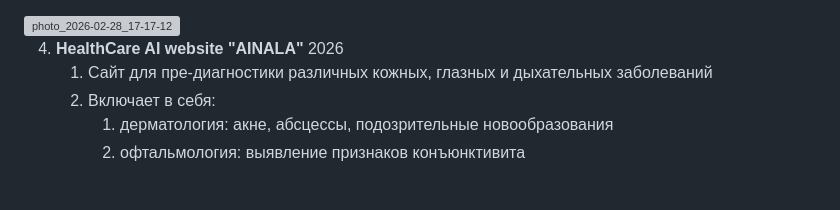
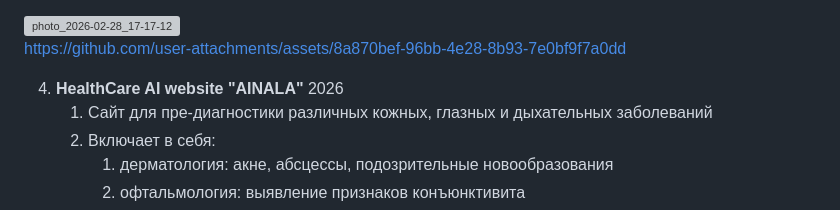
Before and after one commit to inspiro-ail/INSPIRO_techcup, a Markdown page: README.md, the part around the change. Rendered like a GitHub page; blank space fills up the shorter version; grey boxes are pictures that could not be loaded.

Commit message:
Update README with new image link and project details
Added a new image link and updated project descriptions.

```diff
--- a/README.md
+++ b/README.md
@@ -50,6 +50,10 @@ https://github.com/user-attachments/assets/bc785be6-489d-4fd1-b92f-1dc3cede2a85
       4. Анализ действий user и оценка работы
       5. DataBase со всеми 140 университетами Казахстана, сделанный через парсинг официальных сайтов
 <img width="960" height="1280" alt="photo_2026-02-28_17-17-12" src="https://github.com/user-attachments/assets/719cb3ca-81ef-4d39-8929-4c31df700a60" />
+
+
+https://github.com/user-attachments/assets/8a870bef-96bb-4e28-8b93-7e0bf9f7a0dd
+
 
 
 4. **HealthCare AI website "AINALA"** 2026
```
